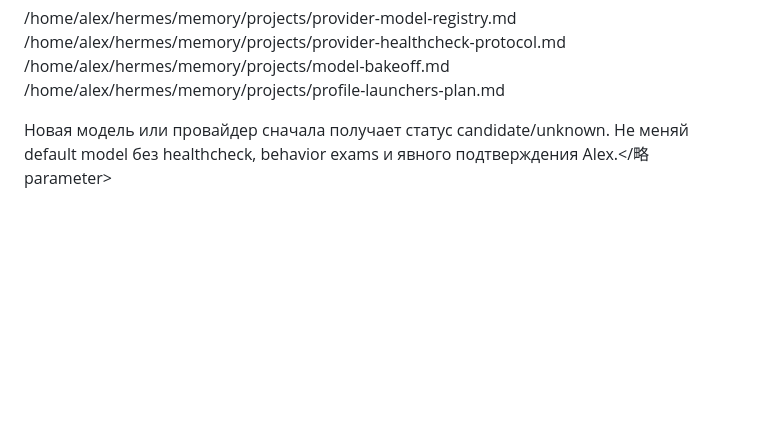
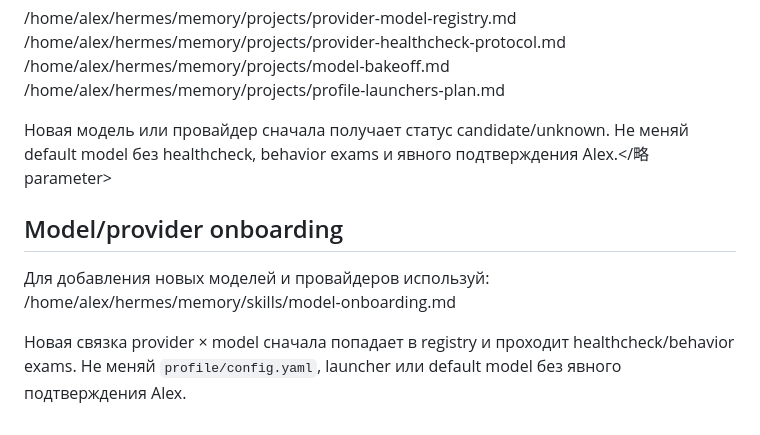
Before and after one commit to alexbayov/hermes, a Markdown page: profile/SOUL.md, the part around the change. GitHub-like rendering; blank space fills up the shorter version.

Commit message:
Reference Hermes model onboarding skill

```diff
--- a/profile/SOUL.md
+++ b/profile/SOUL.md
@@ -97,3 +97,11 @@
 /home/alex/hermes/memory/projects/profile-launchers-plan.md
 
 Новая модель или провайдер сначала получает статус candidate/unknown. Не меняй default model без healthcheck, behavior exams и явного подтверждения Alex.</略parameter>
+
+
+## Model/provider onboarding
+
+Для добавления новых моделей и провайдеров используй:
+/home/alex/hermes/memory/skills/model-onboarding.md
+
+Новая связка provider × model сначала попадает в registry и проходит healthcheck/behavior exams. Не меняй `profile/config.yaml`, launcher или default model без явного подтверждения Alex.
```
